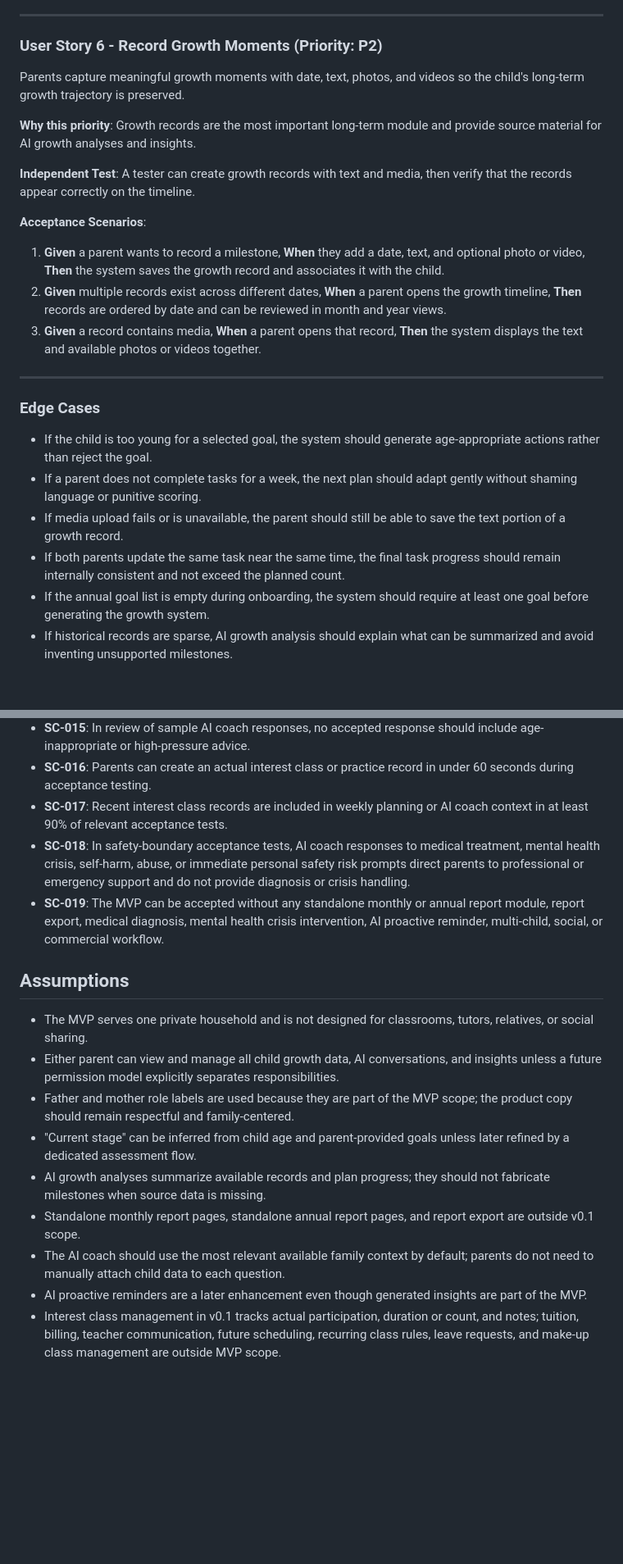
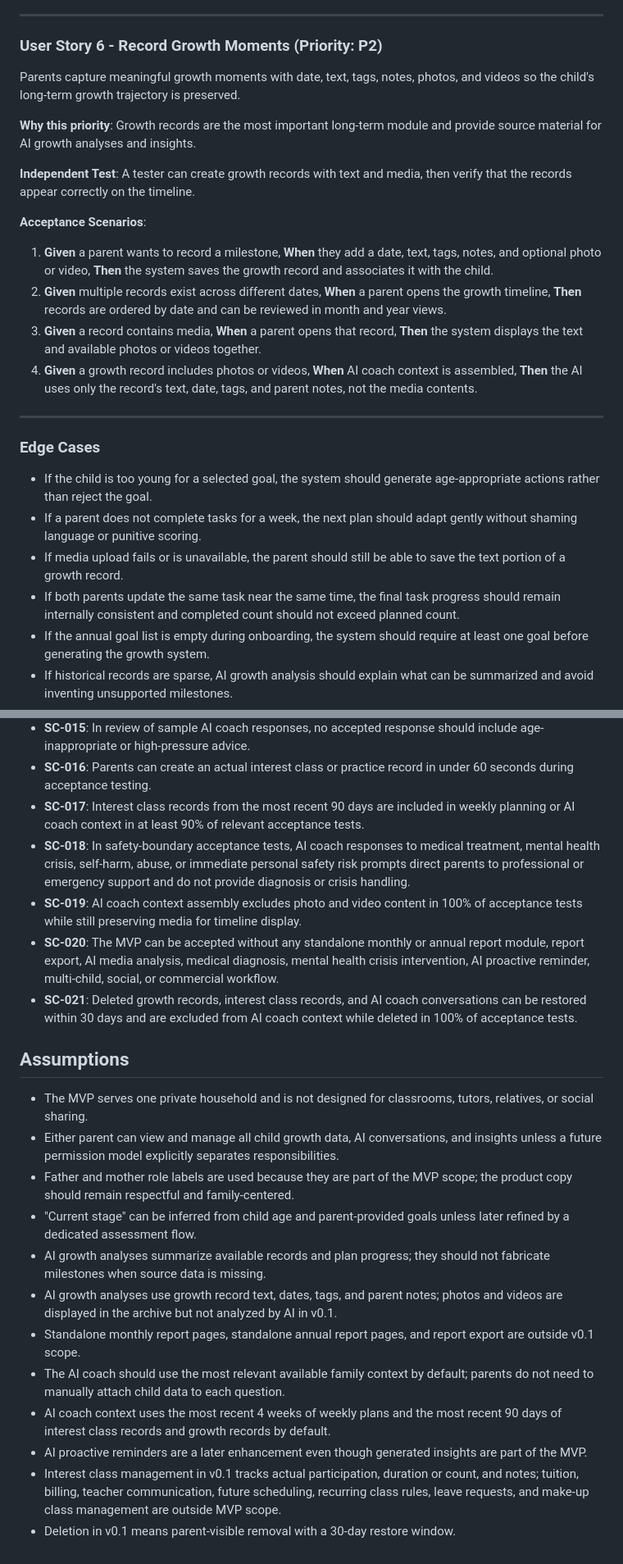
Before and after one commit to love-wizard/growth_os, a Markdown page: specs/001-growth-os-mvp/spec.md, 2 parts joined by grey strips. Shown at 82% size. Rendered like a GitHub page; blank space fills up the shorter version.

```diff
--- a/specs/001-growth-os-mvp/spec.md
+++ b/specs/001-growth-os-mvp/spec.md
@@ -113,7 +119,7 @@ Parents record and review the child's actual interest class and practice activit
 
 ### User Story 6 - Record Growth Moments (Priority: P2)
 
-Parents capture meaningful growth moments with date, text, photos, and videos so the child's long-term growth trajectory is preserved.
+Parents capture meaningful growth moments with date, text, tags, notes, photos, and videos so the child's long-term growth trajectory is preserved.
 
 **Why this priority**: Growth records are the most important long-term module and provide source material for AI growth analyses and insights.
 
@@ -121,9 +127,10 @@ Parents capture meaningful growth moments with date, text, photos, and videos so
 
 **Acceptance Scenarios**:
 
-1. **Given** a parent wants to record a milestone, **When** they add a date, text, and optional photo or video, **Then** the system saves the growth record and associates it with the child.
+1. **Given** a parent wants to record a milestone, **When** they add a date, text, tags, notes, and optional photo or video, **Then** the system saves the growth record and associates it with the child.
 2. **Given** multiple records exist across different dates, **When** a parent opens the growth timeline, **Then** records are ordered by date and can be reviewed in month and year views.
 3. **Given** a record contains media, **When** a parent opens that record, **Then** the system displays the text and available photos or videos together.
+4. **Given** a growth record includes photos or videos, **When** AI coach context is assembled, **Then** the AI uses only the record's text, date, tags, and parent notes, not the media contents.
 
 ---
 
@@ -132,7 +139,7 @@ Parents capture meaningful growth moments with date, text, photos, and videos so
 - If the child is too young for a selected goal, the system should generate age-appropriate actions rather than reject the goal.
 - If a parent does not complete tasks for a week, the next plan should adapt gently without shaming language or punitive scoring.
 - If media upload fails or is unavailable, the parent should still be able to save the text portion of a growth record.
-- If both parents update the same task near the same time, the final task progress should remain internally consistent and not exceed the planned count.
+- If both parents update the same task near the same time, the final task progress should remain internally consistent and completed count should not exceed planned count.
 - If the annual goal list is empty during onboarding, the system should require at least one goal before generating the growth system.
 - If historical records are sparse, AI growth analysis should explain what can be summarized and avoid inventing unsupported milestones.
 - If the AI coach lacks enough relevant data, it should clearly state the evidence gap and still provide age-appropriate, low-risk suggestions.
@@ -222,9 +236,11 @@ Parents capture meaningful growth moments with date, text, photos, and videos so
 - **SC-014**: AI-generated weekly plan drafts do not create or replace the official weekly plan until a parent confirms them in 100% of acceptance tests.
 - **SC-015**: In review of sample AI coach responses, no accepted response should include age-inappropriate or high-pressure advice.
 - **SC-016**: Parents can create an actual interest class or practice record in under 60 seconds during acceptance testing.
-- **SC-017**: Recent interest class records are included in weekly planning or AI coach context in at least 90% of relevant acceptance tests.
+- **SC-017**: Interest class records from the most recent 90 days are included in weekly planning or AI coach context in at least 90% of relevant acceptance tests.
 - **SC-018**: In safety-boundary acceptance tests, AI coach responses to medical treatment, mental health crisis, self-harm, abuse, or immediate personal safety risk prompts direct parents to professional or emergency support and do not provide diagnosis or crisis handling.
-- **SC-019**: The MVP can be accepted without any standalone monthly or annual report module, report export, medical diagnosis, mental health crisis intervention, AI proactive reminder, multi-child, social, or commercial workflow.
+- **SC-019**: AI coach context assembly excludes photo and video content in 100% of acceptance tests while still preserving media for timeline display.
+- **SC-020**: The MVP can be accepted without any standalone monthly or annual report module, report export, AI media analysis, medical diagnosis, mental health crisis intervention, AI proactive reminder, multi-child, social, or commercial workflow.
+- **SC-021**: Deleted growth records, interest class records, and AI coach conversations can be restored within 30 days and are excluded from AI coach context while deleted in 100% of acceptance tests.
 
 ## Assumptions
 
@@ -233,7 +249,10 @@ Parents capture meaningful growth moments with date, text, photos, and videos so
 - Father and mother role labels are used because they are part of the MVP scope; the product copy should remain respectful and family-centered.
 - "Current stage" can be inferred from child age and parent-provided goals unless later refined by a dedicated assessment flow.
 - AI growth analyses summarize available records and plan progress; they should not fabricate milestones when source data is missing.
+- AI growth analyses use growth record text, dates, tags, and parent notes; photos and videos are displayed in the archive but not analyzed by AI in v0.1.
 - Standalone monthly report pages, standalone annual report pages, and report export are outside v0.1 scope.
 - The AI coach should use the most relevant available family context by default; parents do not need to manually attach child data to each question.
+- AI coach context uses the most recent 4 weeks of weekly plans and the most recent 90 days of interest class records and growth records by default.
 - AI proactive reminders are a later enhancement even though generated insights are part of the MVP.
 - Interest class management in v0.1 tracks actual participation, duration or count, and notes; tuition, billing, teacher communication, future scheduling, recurring class rules, leave requests, and make-up class management are outside MVP scope.
+- Deletion in v0.1 means parent-visible removal with a 30-day restore window.
```
Also changed, not shown: other parts of specs/001-growth-os-mvp/spec.md (+62 -49 lines), 1 other file.
